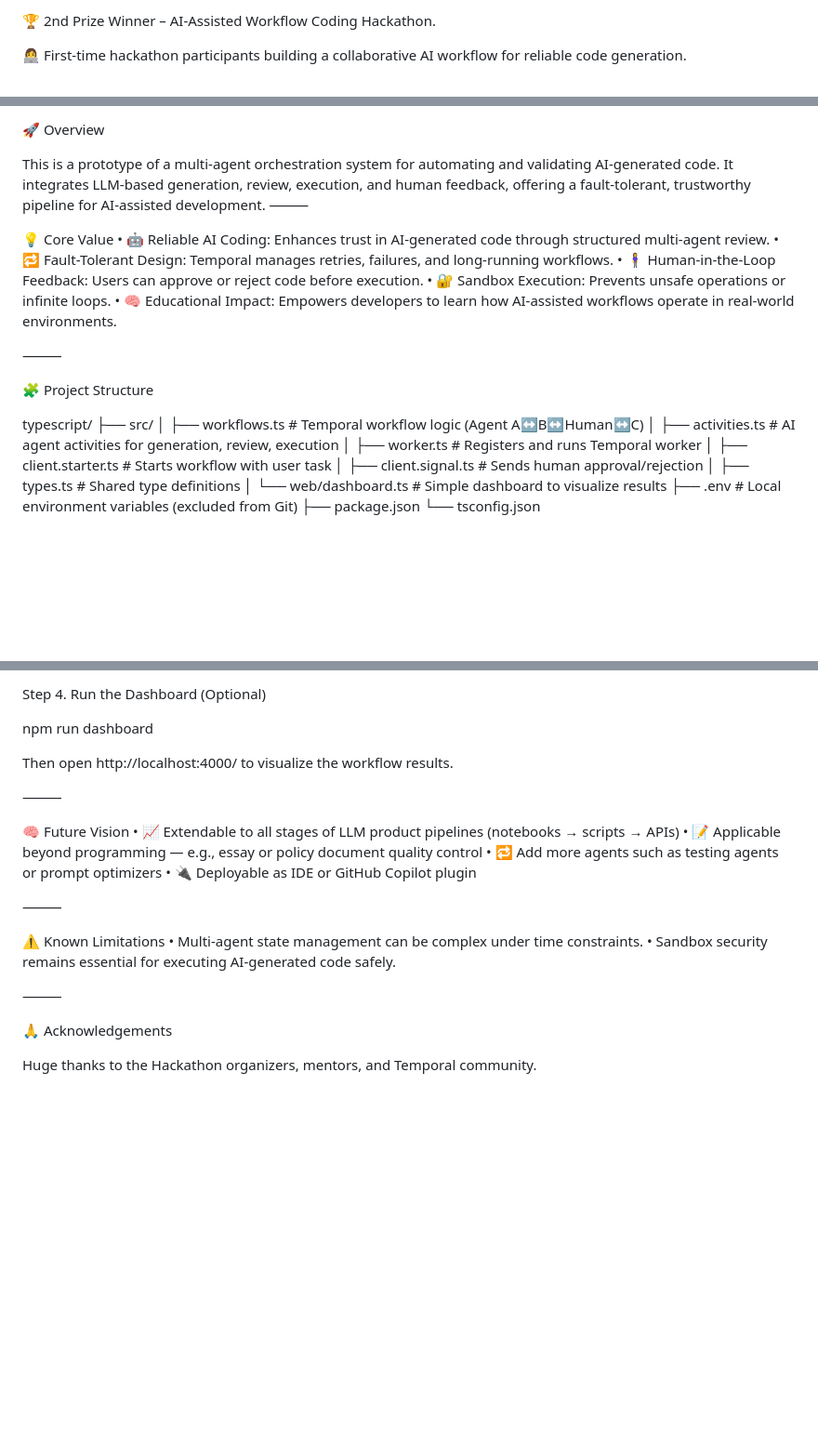
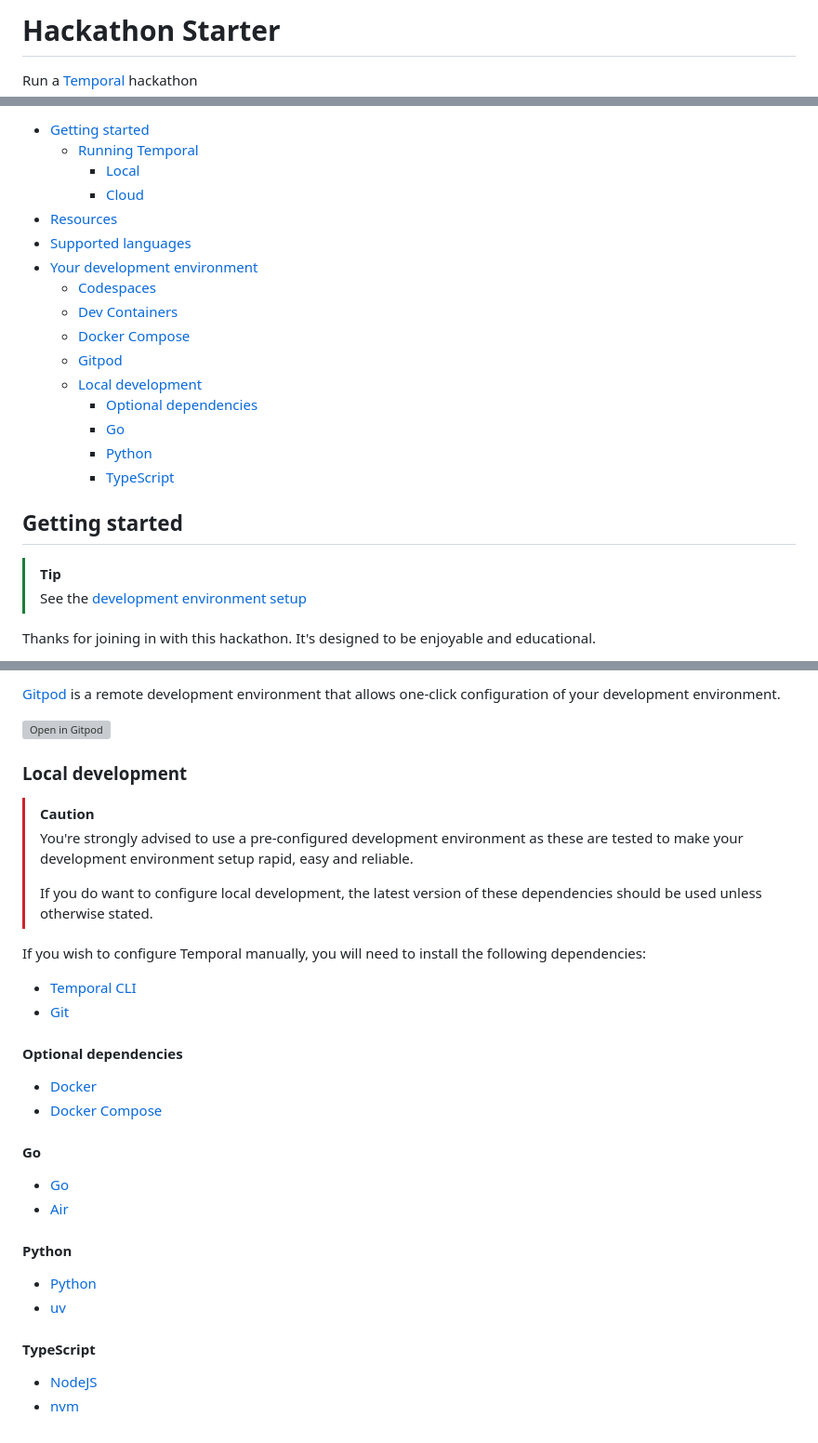
Before and after one commit to aaaaabiang/WomenWise-in-hackathon1001, a Markdown page: README.md, 3 parts joined by grey strips. Shown at 93% size. Rendered like a GitHub page; blank space fills up the shorter version; grey boxes are pictures that could not be loaded.

Commit message:
docs: update generated readme

```diff
--- a/README.md
+++ b/README.md
@@ -1,4 +1,5 @@
-🏆 2nd Prize Winner – AI-Assisted Workflow Coding Hackathon.
+<!-- This file is autogenerated - make changes in templates/README.md.tpl -->
+# Hackathon Starter
 
-👩‍💻 First-time hackathon participants building a collaborative AI workflow for reliable code generation.
+Run a [Temporal](https://temporal.io) hackathon
 
@@ -6,31 +7,30 @@
 
-🚀 Overview
+* [Getting started](#getting-started)
+  * [Running Temporal](#running-temporal)
+    * [Local](#local)
+    * [Cloud](#cloud)
+* [Resources](#resources)
+* [Supported languages](#supported-languages)
+* [Your development environment](#your-development-environment)
+  * [Codespaces](#codespaces)
+  * [Dev Containers](#dev-containers)
+  * [Docker Compose](#docker-compose)
+  * [Gitpod](#gitpod)
+  * [Local development](#local-development)
+    * [Optional dependencies](#optional-dependencies)
+    * [Go](#go)
+    * [Python](#python)
+    * [TypeScript](#typescript)
 
-This is a prototype of a multi-agent orchestration system for automating and validating AI-generated code.
-It integrates LLM-based generation, review, execution, and human feedback, offering a fault-tolerant, trustworthy pipeline for AI-assisted development.
-⸻
+<!-- Regenerate with "pre-commit run -a markdown-toc" -->
 
-💡 Core Value
-	•	🤖 Reliable AI Coding: Enhances trust in AI-generated code through structured multi-agent review.
-	•	🔁 Fault-Tolerant Design: Temporal manages retries, failures, and long-running workflows.
-	•	🧍‍♀️ Human-in-the-Loop Feedback: Users can approve or reject code before execution.
-	•	🔐 Sandbox Execution: Prevents unsafe operations or infinite loops.
-	•	🧠 Educational Impact: Empowers developers to learn how AI-assisted workflows operate in real-world environments.
+<!-- tocstop -->
 
-⸻
+## Getting started
 
-🧩 Project Structure
+> [!TIP]
+> See the [development environment setup](#your-development-environment)
 
-typescript/
-├── src/
-│   ├── workflows.ts        # Temporal workflow logic (Agent A↔B↔Human↔C)
-│   ├── activities.ts       # AI agent activities for generation, review, execution
-│   ├── worker.ts           # Registers and runs Temporal worker
-│   ├── client.starter.ts   # Starts workflow with user task
-│   ├── client.signal.ts    # Sends human approval/rejection
-│   ├── types.ts            # Shared type definitions
-│   └── web/dashboard.ts    # Simple dashboard to visualize results
-├── .env                    # Local environment variables (excluded from Git)
-├── package.json
-└── tsconfig.json
+Thanks for joining in with this hackathon. It's designed to be enjoyable and
+educational.
 
@@ -99,27 +133,40 @@ to see execution outputs and workflow logs.
 
-Step 4. Run the Dashboard (Optional)
+[Gitpod](https://www.gitpod.io) is a remote development environment that allows
+one-click configuration of your development environment.
 
-npm run dashboard
+[![Open in Gitpod](https://gitpod.io/button/open-in-gitpod.svg)](https://gitpod.io/#https://github.com/aaaaabiang/WomenWise-in-hackathon1001)
 
-Then open http://localhost:4000/
-to visualize the workflow results.
+### Local development
 
-⸻
+> [!CAUTION]
+> You're strongly advised to use a pre-configured development environment as these
+> are tested to make your development environment setup rapid, easy and reliable.
+>
+> If you do want to configure local development, the latest version of these
+> dependencies should be used unless otherwise stated.
 
-🧠 Future Vision
-	•	📈 Extendable to all stages of LLM product pipelines (notebooks → scripts → APIs)
-	•	📝 Applicable beyond programming — e.g., essay or policy document quality control
-	•	🔁 Add more agents such as testing agents or prompt optimizers
-	•	🔌 Deployable as IDE or GitHub Copilot plugin
+If you wish to configure Temporal manually, you will need to install the following
+dependencies:
 
-⸻
+* [Temporal CLI](https://docs.temporal.io/cli)
+* [Git](https://git-scm.com/downloads)
 
-⚠️ Known Limitations
-	•	Multi-agent state management can be complex under time constraints.
-	•	Sandbox security remains essential for executing AI-generated code safely.
+#### Optional dependencies
 
-⸻
+* [Docker](https://www.docker.com/get-started)
+* [Docker Compose](https://docs.docker.com/compose/install)
 
-🙏 Acknowledgements
+#### Go
 
-Huge thanks to the Hackathon organizers, mentors, and Temporal community.
+* [Go](https://go.dev)
+* [Air](https://github.com/air-verse/air)
+
+#### Python
+
+* [Python](https://www.python.org/downloads)
+* [uv](https://docs.astral.sh/uv)
+
+#### TypeScript
+
+* [NodeJS](https://nodejs.org/en/download)
+* [nvm](https://github.com/nvm-sh/nvm)
```
Also changed, not shown: other parts of README.md (+70 -36 lines).
